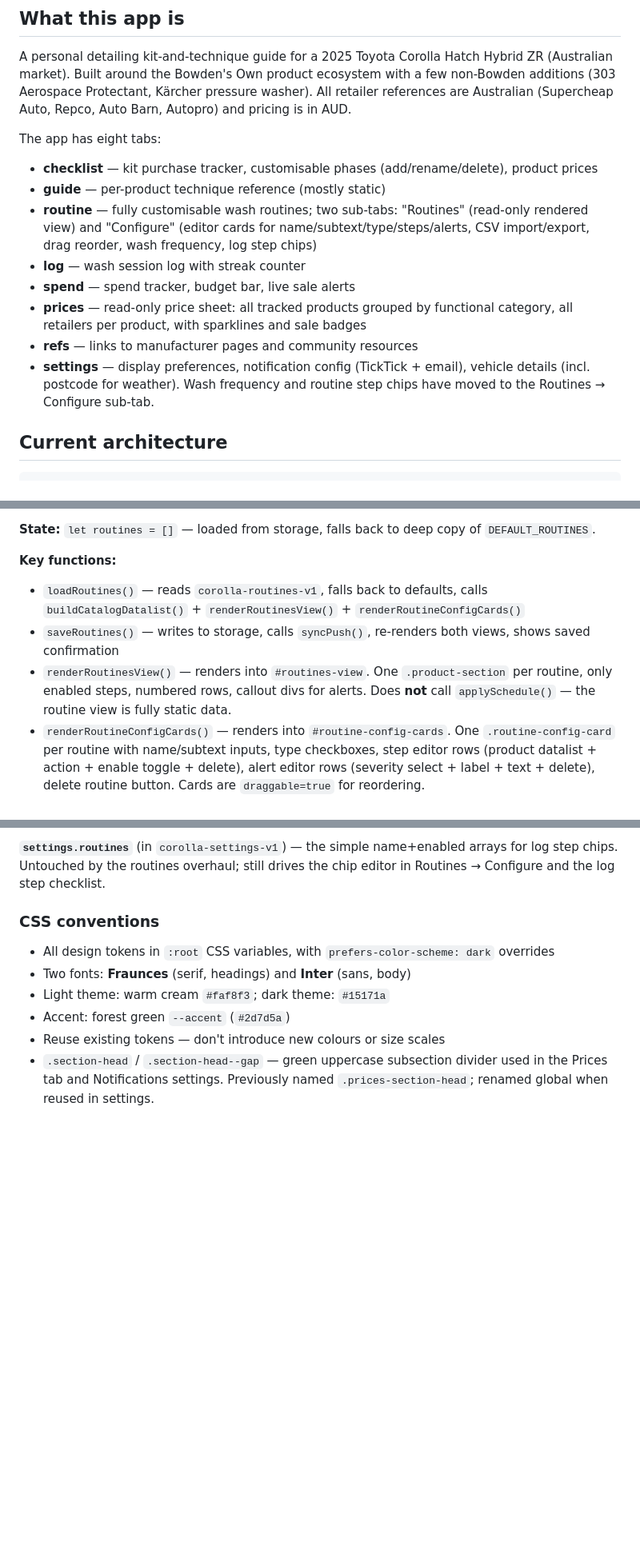
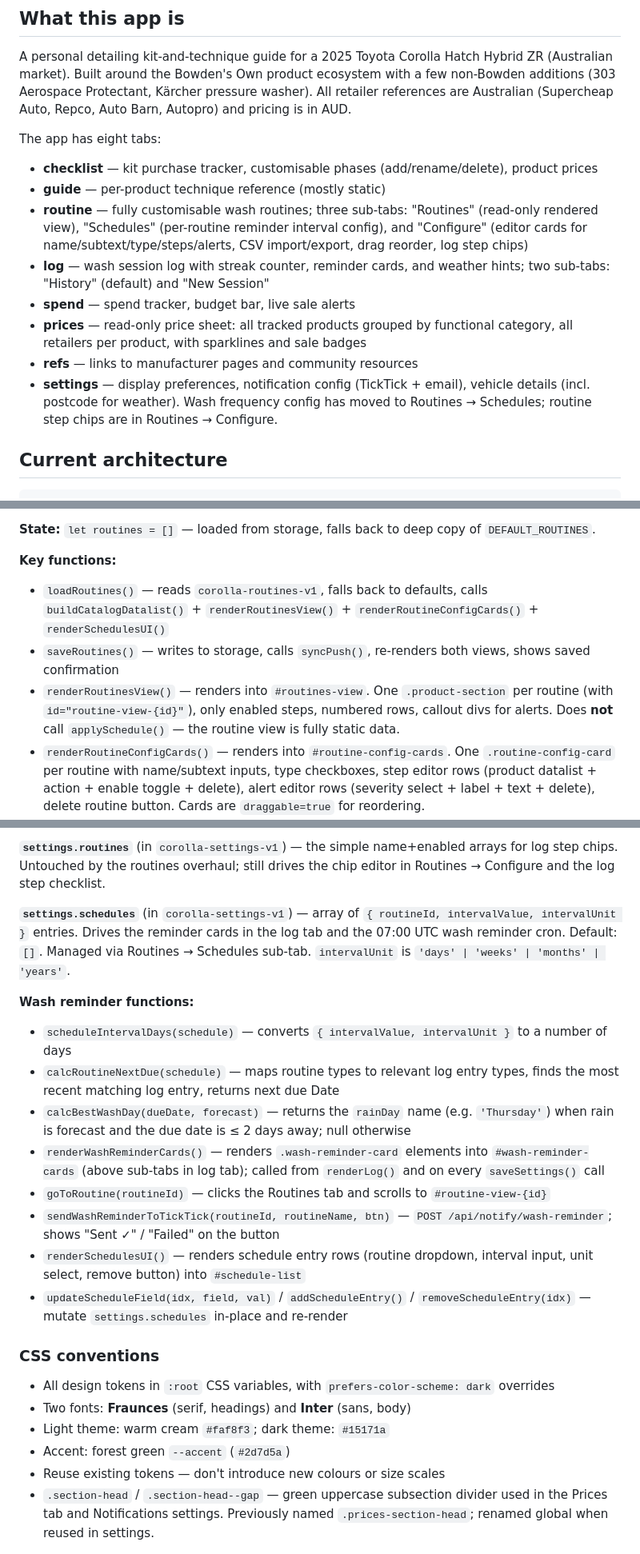
Before and after one commit to osann/corolla-zr-maintenance-app, a Markdown page: CLAUDE.md, 3 parts joined by grey strips. Shown at 80% size. GitHub-like rendering; blank space fills up the shorter version.

```diff
--- a/CLAUDE.md
+++ b/CLAUDE.md
@@ -9,12 +9,12 @@ A personal detailing kit-and-technique guide for a 2025 Toyota Corolla Hatch Hyb
 The app has eight tabs:
 - **checklist** — kit purchase tracker, customisable phases (add/rename/delete), product prices
 - **guide** — per-product technique reference (mostly static)
-- **routine** — fully customisable wash routines; two sub-tabs: "Routines" (read-only rendered view) and "Configure" (editor cards for name/subtext/type/steps/alerts, CSV import/export, drag reorder, wash frequency, log step chips)
-- **log** — wash session log with streak counter
+- **routine** — fully customisable wash routines; three sub-tabs: "Routines" (read-only rendered view), "Schedules" (per-routine reminder interval config), and "Configure" (editor cards for name/subtext/type/steps/alerts, CSV import/export, drag reorder, log step chips)
+- **log** — wash session log with streak counter, reminder cards, and weather hints; two sub-tabs: "History" (default) and "New Session"
 - **spend** — spend tracker, budget bar, live sale alerts
 - **prices** — read-only price sheet: all tracked products grouped by functional category, all retailers per product, with sparklines and sale badges
 - **refs** — links to manufacturer pages and community resources
-- **settings** — display preferences, notification config (TickTick + email), vehicle details (incl. postcode for weather). Wash frequency and routine step chips have moved to the Routines → Configure sub-tab.
+- **settings** — display preferences, notification config (TickTick + email), vehicle details (incl. postcode for weather). Wash frequency config has moved to Routines → Schedules; routine step chips are in Routines → Configure.
 
 ## Current architecture
 
@@ -182,9 +182,9 @@ The routine tab is fully dynamic — no static HTML tables. All routine data liv
 **State:** `let routines = []` — loaded from storage, falls back to deep copy of `DEFAULT_ROUTINES`.
 
 **Key functions:**
-- `loadRoutines()` — reads `corolla-routines-v1`, falls back to defaults, calls `buildCatalogDatalist()` + `renderRoutinesView()` + `renderRoutineConfigCards()`
+- `loadRoutines()` — reads `corolla-routines-v1`, falls back to defaults, calls `buildCatalogDatalist()` + `renderRoutinesView()` + `renderRoutineConfigCards()` + `renderSchedulesUI()`
 - `saveRoutines()` — writes to storage, calls `syncPush()`, re-renders both views, shows saved confirmation
-- `renderRoutinesView()` — renders into `#routines-view`. One `.product-section` per routine, only enabled steps, numbered rows, callout divs for alerts. Does **not** call `applySchedule()` — the routine view is fully static data.
+- `renderRoutinesView()` — renders into `#routines-view`. One `.product-section` per routine (with `id="routine-view-{id}"`), only enabled steps, numbered rows, callout divs for alerts. Does **not** call `applySchedule()` — the routine view is fully static data.
 - `renderRoutineConfigCards()` — renders into `#routine-config-cards`. One `.routine-config-card` per routine with name/subtext inputs, type checkboxes, step editor rows (product datalist + action + enable toggle + delete), alert editor rows (severity select + label + text + delete), delete routine button. Cards are `draggable=true` for reordering.
 - `buildCatalogDatalist()` — populates `<datalist id="catalog-datalist">` from `CATALOG` names so the product input gets autocomplete
 - `updateRoutineMeta(rIdx, field, val)` — updates name or subtext
@@ -207,6 +207,18 @@ The routine tab is fully dynamic — no static HTML tables. All routine data liv
 **`applySchedule()`** — retained in `app.js` for the future Schedule page. It reads `[data-sched]` attributes from the DOM and overwrites cell text with live frequency labels. It is no longer called from `renderRoutinesView()` — the Maintenance routine shows static step text, not dynamic frequency values.
 
 **`settings.routines`** (in `corolla-settings-v1`) — the simple name+enabled arrays for log step chips. Untouched by the routines overhaul; still drives the chip editor in Routines → Configure and the log step checklist.
+
+**`settings.schedules`** (in `corolla-settings-v1`) — array of `{ routineId, intervalValue, intervalUnit }` entries. Drives the reminder cards in the log tab and the 07:00 UTC wash reminder cron. Default: `[]`. Managed via Routines → Schedules sub-tab. `intervalUnit` is `'days' | 'weeks' | 'months' | 'years'`.
+
+**Wash reminder functions:**
+- `scheduleIntervalDays(schedule)` — converts `{ intervalValue, intervalUnit }` to a number of days
+- `calcRoutineNextDue(schedule)` — maps routine types to relevant log entry types, finds the most recent matching log entry, returns next due Date
+- `calcBestWashDay(dueDate, forecast)` — returns the `rainDay` name (e.g. `'Thursday'`) when rain is forecast and the due date is ≤ 2 days away; null otherwise
+- `renderWashReminderCards()` — renders `.wash-reminder-card` elements into `#wash-reminder-cards` (above sub-tabs in log tab); called from `renderLog()` and on every `saveSettings()` call
+- `goToRoutine(routineId)` — clicks the Routines tab and scrolls to `#routine-view-{id}`
+- `sendWashReminderToTickTick(routineId, routineName, btn)` — `POST /api/notify/wash-reminder`; shows "Sent ✓" / "Failed" on the button
+- `renderSchedulesUI()` — renders schedule entry rows (routine dropdown, interval input, unit select, remove button) into `#schedule-list`
+- `updateScheduleField(idx, field, val)` / `addScheduleEntry()` / `removeScheduleEntry(idx)` — mutate `settings.schedules` in-place and re-render
 
 ### CSS conventions
 
```
Also changed, not shown: other parts of CLAUDE.md (+3 -3 lines), TASKS.md (+10 -7 lines).
